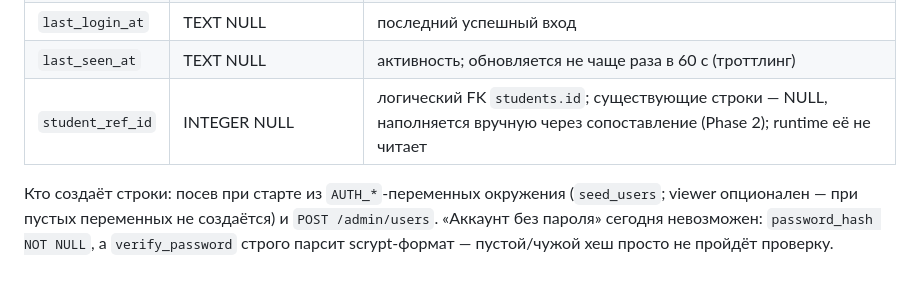
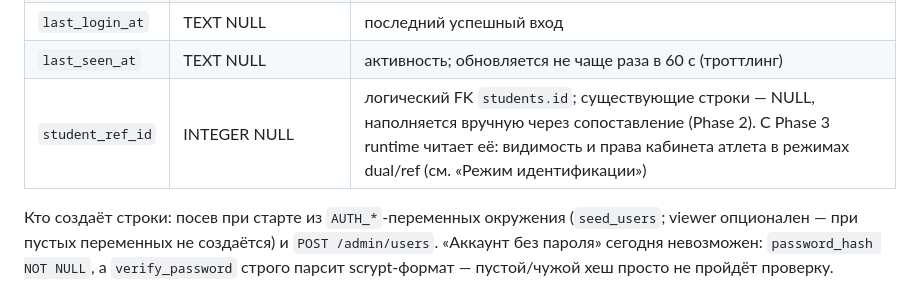
Before and after one commit to shifter1710/competitions, a Markdown page: docs/data-model.md, the part around the change. GitHub-like rendering.

Commit message:
docs: users.student_ref_id runtime note (P3) — QA D3 from integration gates

```diff
--- a/docs/data-model.md
+++ b/docs/data-model.md
@@ -136,7 +136,7 @@ erDiagram
 | `name_aliases` | TEXT NOT NULL DEFAULT `'[]'` | JSON-массив ФИО открытым текстом; список только растёт |
 | `last_login_at` | TEXT NULL | последний успешный вход |
 | `last_seen_at` | TEXT NULL | активность; обновляется не чаще раза в 60 с (троттлинг) |
-| `student_ref_id` | INTEGER NULL | логический FK `students.id`; существующие строки — NULL, наполняется вручную через сопоставление (Phase 2); runtime её не читает |
+| `student_ref_id` | INTEGER NULL | логический FK `students.id`; существующие строки — NULL, наполняется вручную через сопоставление (Phase 2). С Phase 3 runtime читает её: видимость и права кабинета атлета в режимах dual/ref (см. «Режим идентификации») |
 
 Кто создаёт строки: посев при старте из `AUTH_*`-переменных окружения
 (`seed_users`; viewer опционален — при пустых переменных не создаётся)
```
